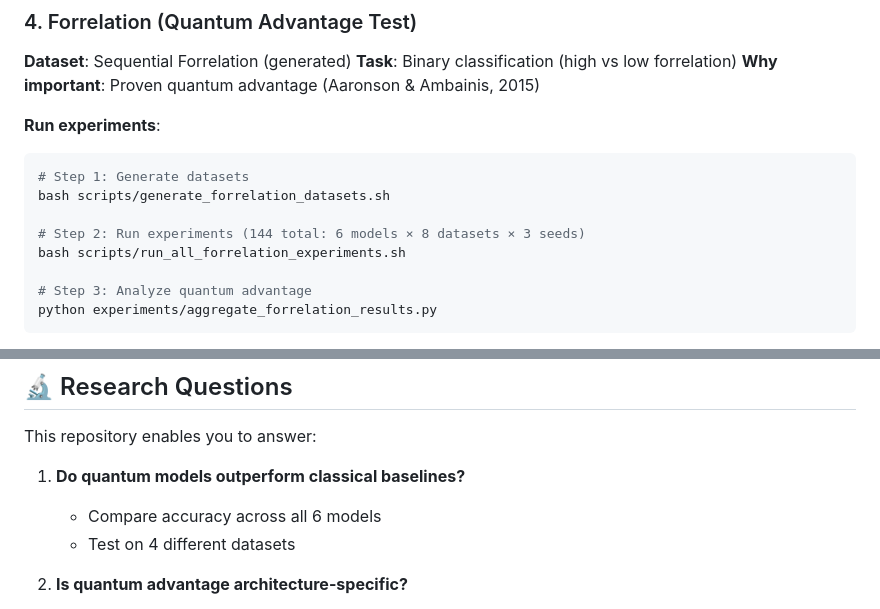
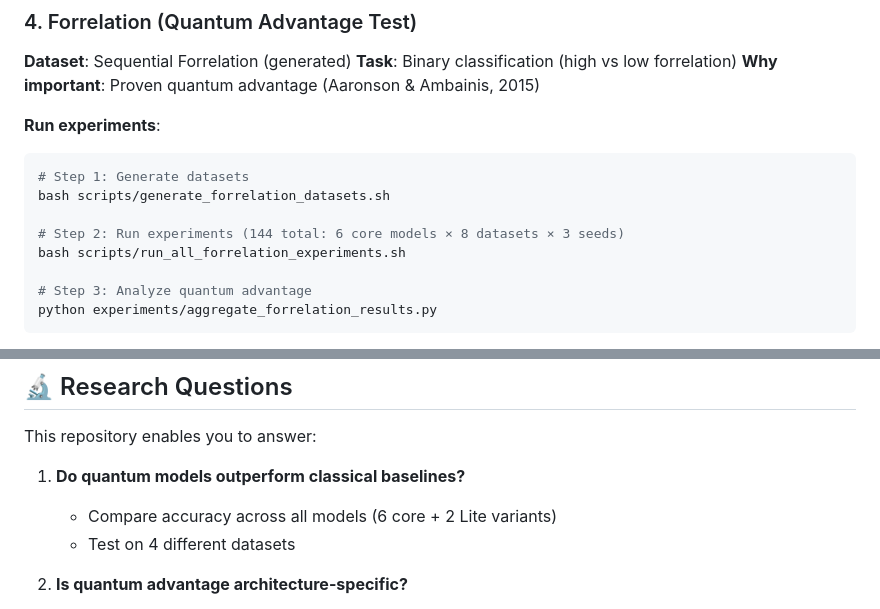
Before and after one commit to JHPark9090/Quantum-Hydra-Mamba, a Markdown page: README.md, 2 parts joined by grey strips. Drawn GitHub-style.

```diff
--- a/README.md
+++ b/README.md
@@ -233,7 +240,7 @@ bash scripts/run_all_dna_experiments.sh
 # Step 1: Generate datasets
 bash scripts/generate_forrelation_datasets.sh
 
-# Step 2: Run experiments (144 total: 6 models × 8 datasets × 3 seeds)
+# Step 2: Run experiments (144 total: 6 core models × 8 datasets × 3 seeds)
 bash scripts/run_all_forrelation_experiments.sh
 
 # Step 3: Analyze quantum advantage
@@ -429,7 +436,7 @@ early_stopping_patience = 15
 This repository enables you to answer:
 
 1. **Do quantum models outperform classical baselines?**
-   - Compare accuracy across all 6 models
+   - Compare accuracy across all models (6 core + 2 Lite variants)
    - Test on 4 different datasets
 
 2. **Is quantum advantage architecture-specific?**
```
Also changed, not shown: other parts of README.md (+13 -6 lines).
